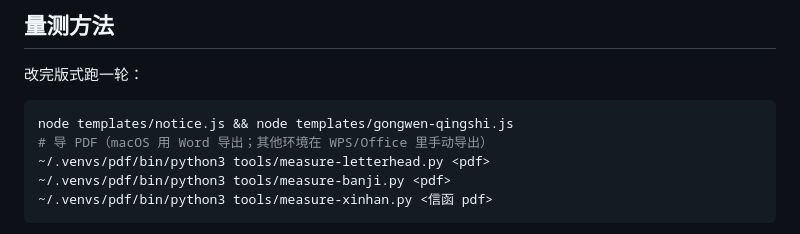
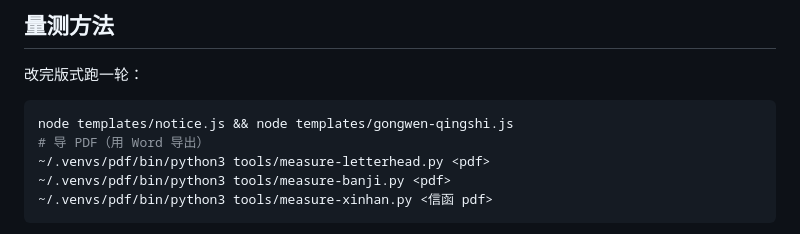
Before and after one commit to Miracufe/gongwen-kit, a Markdown page: docs/版式.md, the part around the change. GitHub-like rendering.

````diff
--- a/docs/版式.md
+++ b/docs/版式.md
@@ -59,7 +59,7 @@
 
 ```bash
 node templates/notice.js && node templates/gongwen-qingshi.js
-# 导 PDF（macOS 用 Word 导出；其他环境在 WPS/Office 里手动导出）
+# 导 PDF（用 Word 导出）
 ~/.venvs/pdf/bin/python3 tools/measure-letterhead.py <pdf>
 ~/.venvs/pdf/bin/python3 tools/measure-banji.py <pdf>
 ~/.venvs/pdf/bin/python3 tools/measure-xinhan.py <信函 pdf>
````
Also changed, not shown: README.md (+5 -5 lines), SKILL.md (+1 -1 lines).
